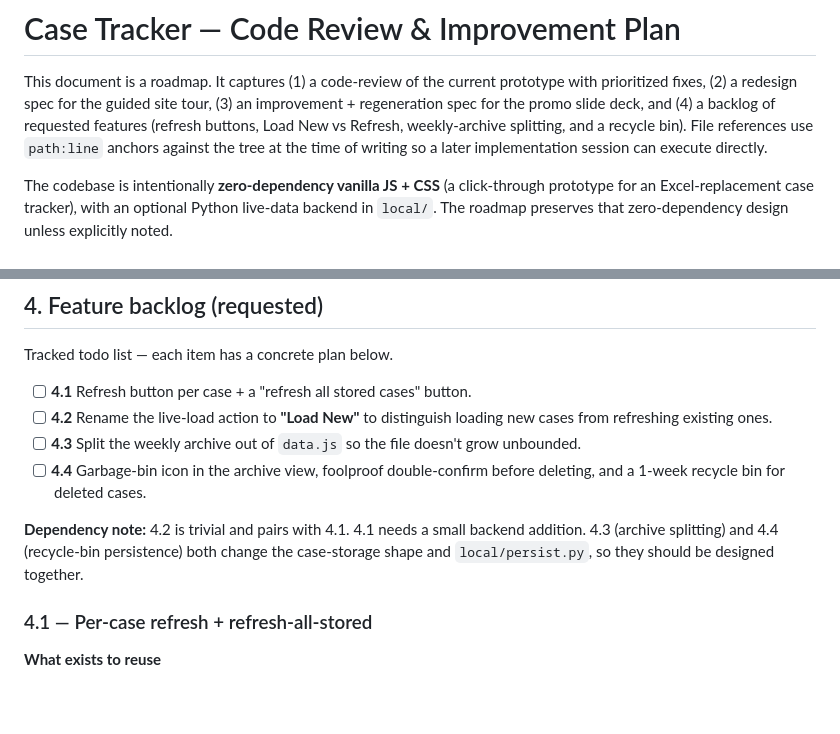
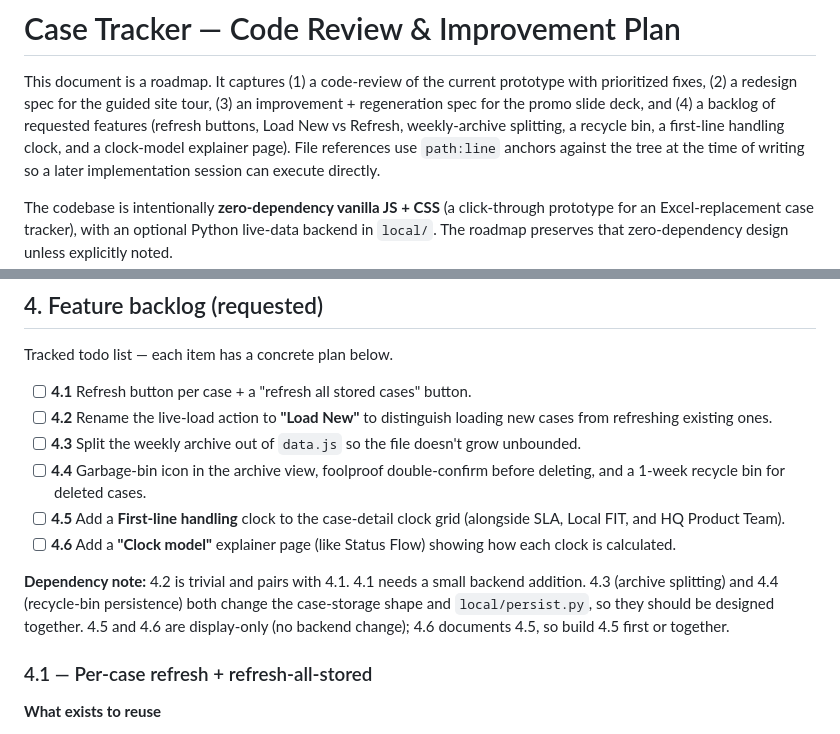
Before and after one commit to hltsai9/threenine, a Markdown page: docs/improvement-plan.md, 2 parts joined by grey strips. Drawn GitHub-style; blank space fills up the shorter version.

```diff
--- a/docs/improvement-plan.md
+++ b/docs/improvement-plan.md
@@ -3,7 +3,8 @@
 This document is a roadmap. It captures (1) a code-review of the current prototype with
 prioritized fixes, (2) a redesign spec for the guided site tour, (3) an improvement +
 regeneration spec for the promo slide deck, and (4) a backlog of requested features (refresh
-buttons, Load New vs Refresh, weekly-archive splitting, and a recycle bin). File references use
+buttons, Load New vs Refresh, weekly-archive splitting, a recycle bin, a first-line handling clock,
+and a clock-model explainer page). File references use
 `path:line` anchors against the tree at the time of writing so a later implementation session
 can execute directly.
 
@@ -201,10 +202,15 @@ Tracked todo list — each item has a concrete plan below.
 - [ ] **4.3** Split the weekly archive out of `data.js` so the file doesn't grow unbounded.
 - [ ] **4.4** Garbage-bin icon in the archive view, foolproof double-confirm before deleting, and a
   1-week recycle bin for deleted cases.
+- [ ] **4.5** Add a **First-line handling** clock to the case-detail clock grid (alongside SLA,
+  Local FIT, and HQ Product Team).
+- [ ] **4.6** Add a **"Clock model"** explainer page (like Status Flow) showing how each clock is
+  calculated.
 
 **Dependency note:** 4.2 is trivial and pairs with 4.1. 4.1 needs a small backend addition.
 4.3 (archive splitting) and 4.4 (recycle-bin persistence) both change the case-storage shape and
-`local/persist.py`, so they should be designed together.
+`local/persist.py`, so they should be designed together. 4.5 and 4.6 are display-only (no backend
+change); 4.6 documents 4.5, so build 4.5 first or together.
 
 ### 4.1 — Per-case refresh + refresh-all-stored
 
```
Also changed, not shown: other parts of docs/improvement-plan.md (+68 -0 lines).
